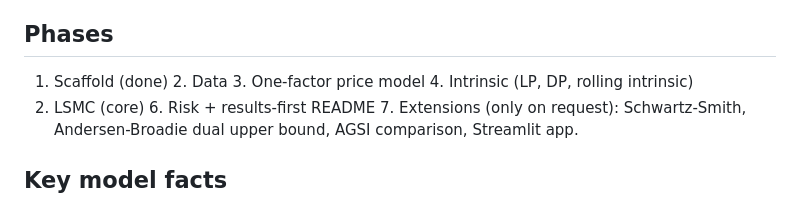
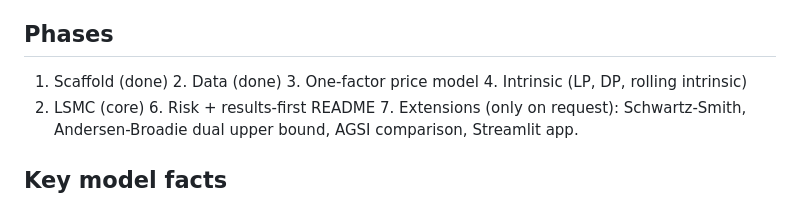
Before and after one commit to Baptiste251001/ttf-gas-storage-valuation, a Markdown page: CLAUDE.md, the part around the change. Rendered like a GitHub page.

```diff
--- a/CLAUDE.md
+++ b/CLAUDE.md
@@ -57,7 +57,7 @@ level (inventory / working volume), contiguous over [0, 1], factor in (0, 1].
 
 ## Phases
 
-1. Scaffold (done) 2. Data 3. One-factor price model 4. Intrinsic (LP, DP, rolling intrinsic)
+1. Scaffold (done) 2. Data (done) 3. One-factor price model 4. Intrinsic (LP, DP, rolling intrinsic)
 5. LSMC (core) 6. Risk + results-first README 7. Extensions (only on request): Schwartz-Smith,
 Andersen-Broadie dual upper bound, AGSI comparison, Streamlit app.
 
```
Also changed, not shown: data/README.md (+51 -7 lines), reports/figures/01_forward_curve.png (added), reports/figures/01_ttf_history.png (added), reports/figures/01_ttf_seasonality.png (added), 10 other files.
